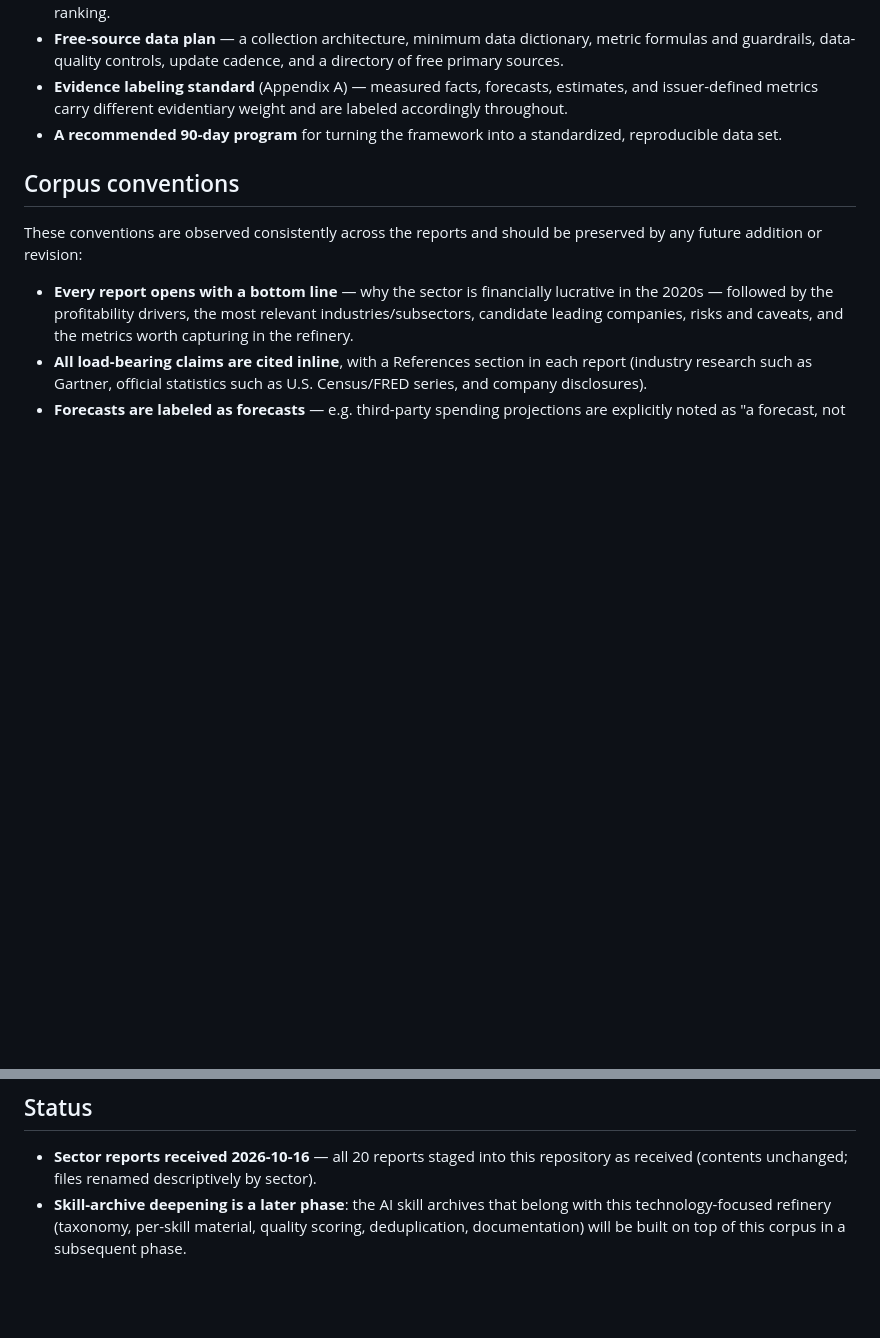
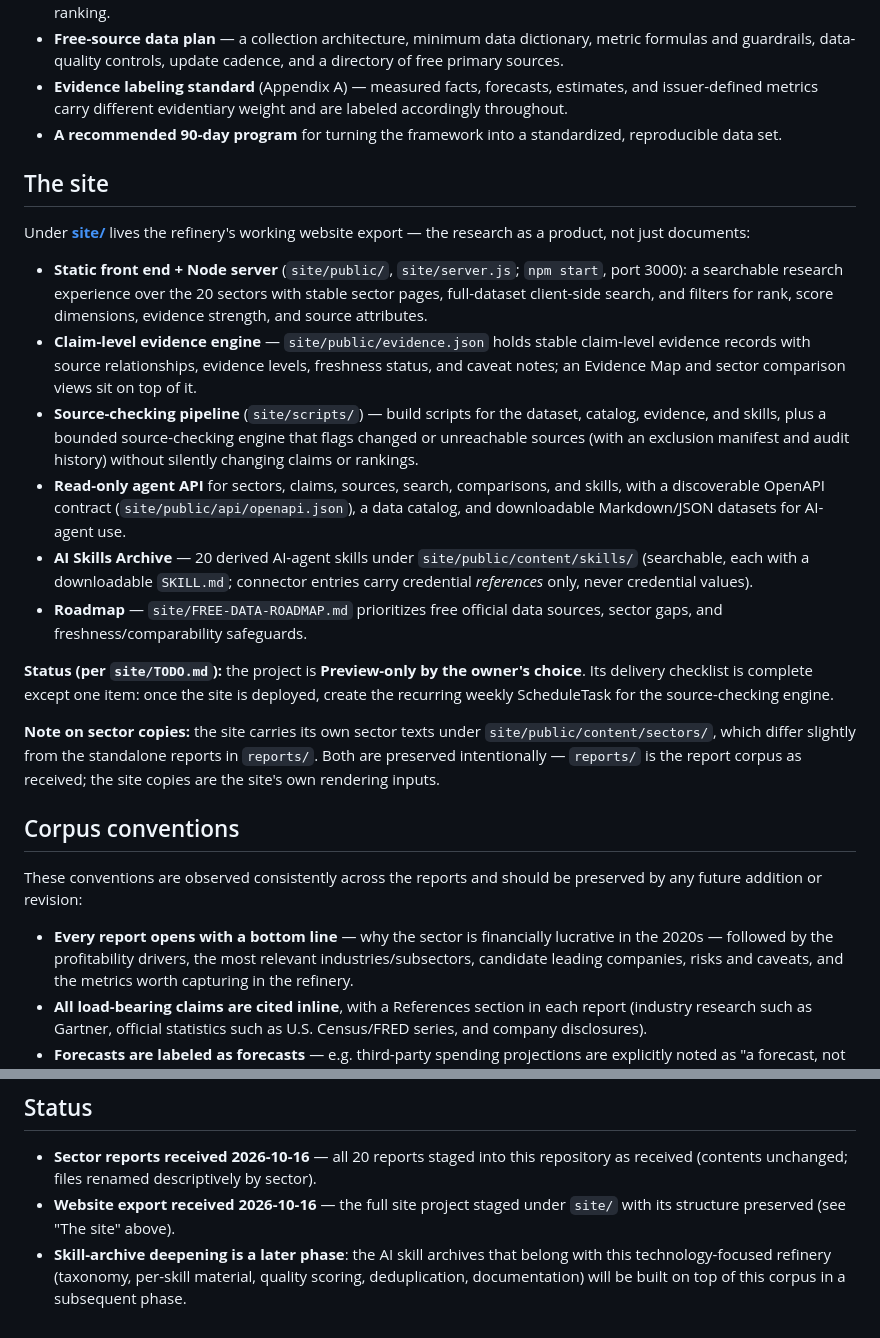
Before and after one commit to ccempireproject100K/Empire-data-refinery-, a Markdown page: README.md, 2 parts joined by grey strips. Drawn GitHub-style; blank space fills up the shorter version.

Commit message:
README: add Site section (website export under site/) + status

```diff
--- a/README.md
+++ b/README.md
@@ -61,6 +61,46 @@ framework** rather than treating them as standalone reads:
 - **A recommended 90-day program** for turning the framework into a
   standardized, reproducible data set.
 
+## The site
+
+Under **[site/](site/)** lives the refinery's working website export — the
+research as a product, not just documents:
+
+- **Static front end + Node server** (`site/public/`, `site/server.js`;
+  `npm start`, port 3000): a searchable research experience over the 20
+  sectors with stable sector pages, full-dataset client-side search, and
+  filters for rank, score dimensions, evidence strength, and source
+  attributes.
+- **Claim-level evidence engine** — `site/public/evidence.json` holds stable
+  claim-level evidence records with source relationships, evidence levels,
+  freshness status, and caveat notes; an Evidence Map and sector comparison
+  views sit on top of it.
+- **Source-checking pipeline** (`site/scripts/`) — build scripts for the
+  dataset, catalog, evidence, and skills, plus a bounded source-checking
+  engine that flags changed or unreachable sources (with an exclusion
+  manifest and audit history) without silently changing claims or rankings.
+- **Read-only agent API** for sectors, claims, sources, search, comparisons,
+  and skills, with a discoverable OpenAPI contract
+  (`site/public/api/openapi.json`), a data catalog, and downloadable
+  Markdown/JSON datasets for AI-agent use.
+- **AI Skills Archive** — 20 derived AI-agent skills under
+  `site/public/content/skills/` (searchable, each with a downloadable
+  `SKILL.md`; connector entries carry credential *references* only, never
+  credential values).
+- **Roadmap** — `site/FREE-DATA-ROADMAP.md` prioritizes free official data
+  sources, sector gaps, and freshness/comparability safeguards.
+
+**Status (per `site/TODO.md`):** the project is **Preview-only by the owner's
+choice**. Its delivery checklist is complete except one item: once the site
+is deployed, create the recurring weekly ScheduleTask for the source-checking
+engine.
+
+**Note on sector copies:** the site carries its own sector texts under
+`site/public/content/sectors/`, which differ slightly from the standalone
+reports in `reports/`. Both are preserved intentionally — `reports/` is the
+report corpus as received; the site copies are the site's own rendering
+inputs.
+
 ## Corpus conventions
 
 These conventions are observed consistently across the reports and should be
@@ -89,6 +129,8 @@ preserved by any future addition or revision:
 - **Sector reports received 2026-10-16** — all 20 reports staged into this
   repository as received (contents unchanged; files renamed descriptively by
   sector).
+- **Website export received 2026-10-16** — the full site project staged
+  under `site/` with its structure preserved (see "The site" above).
 - **Skill-archive deepening is a later phase**: the AI skill archives that
   belong with this technology-focused refinery (taxonomy, per-skill material,
   quality scoring, deduplication, documentation) will be built on top of this
```
